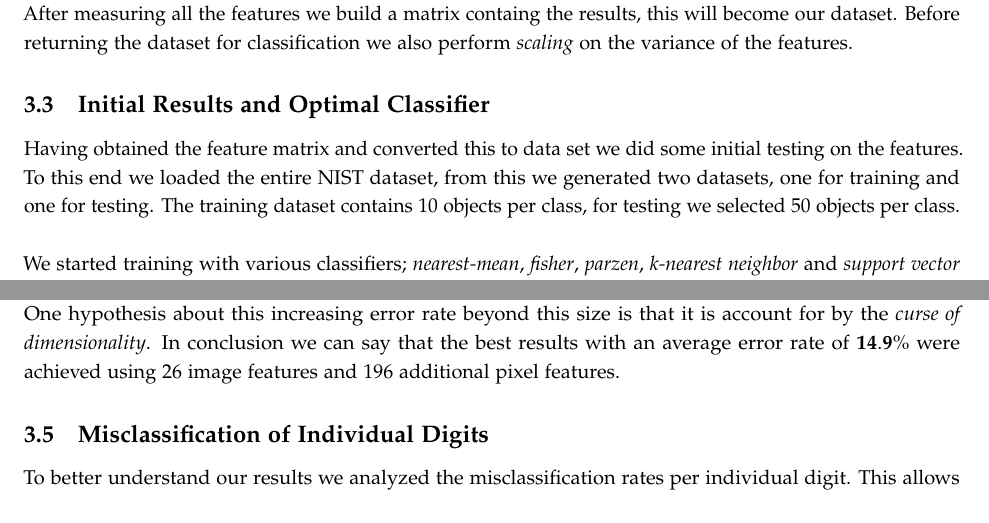
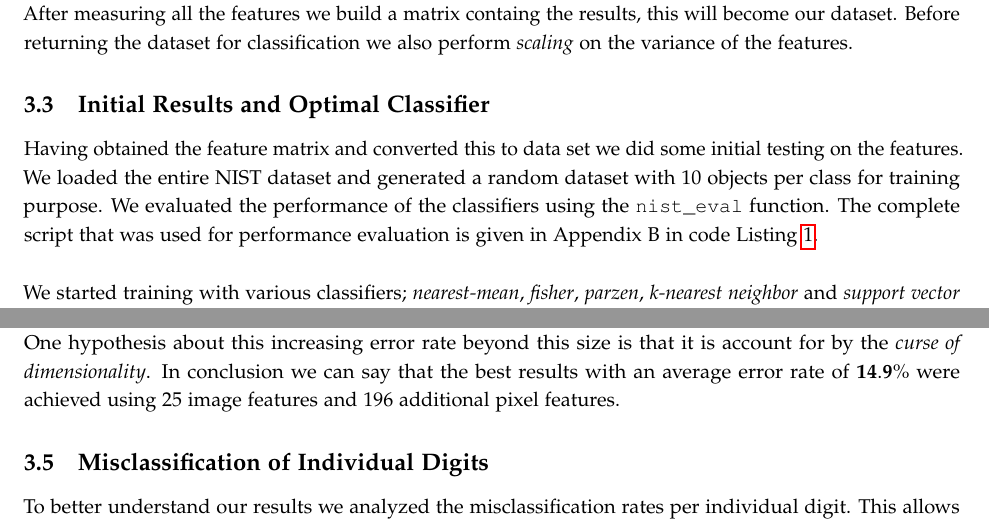
Before and after one commit to AiMConsciens/Pattern-Recognition-Project, a LaTeX problem sheet (Report/pr-ocr-assignment-report.tex): two parts of pages 7 and 8 of 12, joined at a grey line, cut so that both start at the same text. Compiled offline with pdfLaTeX.

Commit message:
Added evaluation script to report

```diff
--- a/Report/pr-ocr-assignment-report.tex
+++ b/Report/pr-ocr-assignment-report.tex
@@ -285,7 +285,7 @@ To be able to compute all these features we create two image objects in Matlab;
 
 \subsection{Initial Results and Optimal Classifier}
 
-Having obtained the feature matrix and converted this to data set we did some initial testing on the features. To this end we loaded the entire NIST dataset, from this we generated two datasets, one for training and one for testing. The training dataset contains $10$ objects per class, for testing we selected $50$ objects per class. \\
+Having obtained the feature matrix and converted this to data set we did some initial testing on the features. We loaded the entire NIST dataset and generated a random dataset with $10$ objects per class for training purpose. We evaluated the performance of the classifiers using the \texttt{nist\_eval} function. The complete script that was used for performance evaluation is given in Appendix B in code Listing~\ref{code:eval-script-scenario2}. \\
 
 We started training with various classifiers; \emph{nearest-mean}, \emph{fisher}, \emph{parzen}, \emph{k-nearest neighbor} and \emph{support vector machines}. The training and test phase with the class sizes as stated above were repeated five times in order to get representative results, our foundings are listed in Table~\ref{table:results-only-features}. For each result the best performance (lowest error) is indicated in bold.
 
@@ -350,7 +350,7 @@ The \texttt{my\_rep} function was modified so that it also down-scales the image
     \caption{Error rates using SVC and additional $d \times d$ pixel features \label{tab:svc-adding-pixel-features}}
 \end{table}
 
-From the results, displayed in Table~\ref{tab:svc-adding-pixel-features}, we notice a declining error rate if we add more pixels as features. However the average error rate increases if we continue to increase the image size beyond $14 \times 14$ pixels. One hypothesis about this increasing error rate beyond this size is that it is account for by the \emph{curse of dimensionality}. In conclusion we can say that the best results with an average error rate of $\mathbf{14.9 \%}$ were achieved using $26$ image features and $196$ additional pixel features.
+From the results, displayed in Table~\ref{tab:svc-adding-pixel-features}, we notice a declining error rate if we add more pixels as features. However the average error rate increases if we continue to increase the image size beyond $14 \times 14$ pixels. One hypothesis about this increasing error rate beyond this size is that it is account for by the \emph{curse of dimensionality}. In conclusion we can say that the best results with an average error rate of $\mathbf{14.9 \%}$ were achieved using $25$ image features and $196$ additional pixel features.
 
 \subsection{Misclassification of Individual Digits}
 
```
Also changed, not shown: Report/pr-ocr-assignment-report.tex (2 more changed lines).
